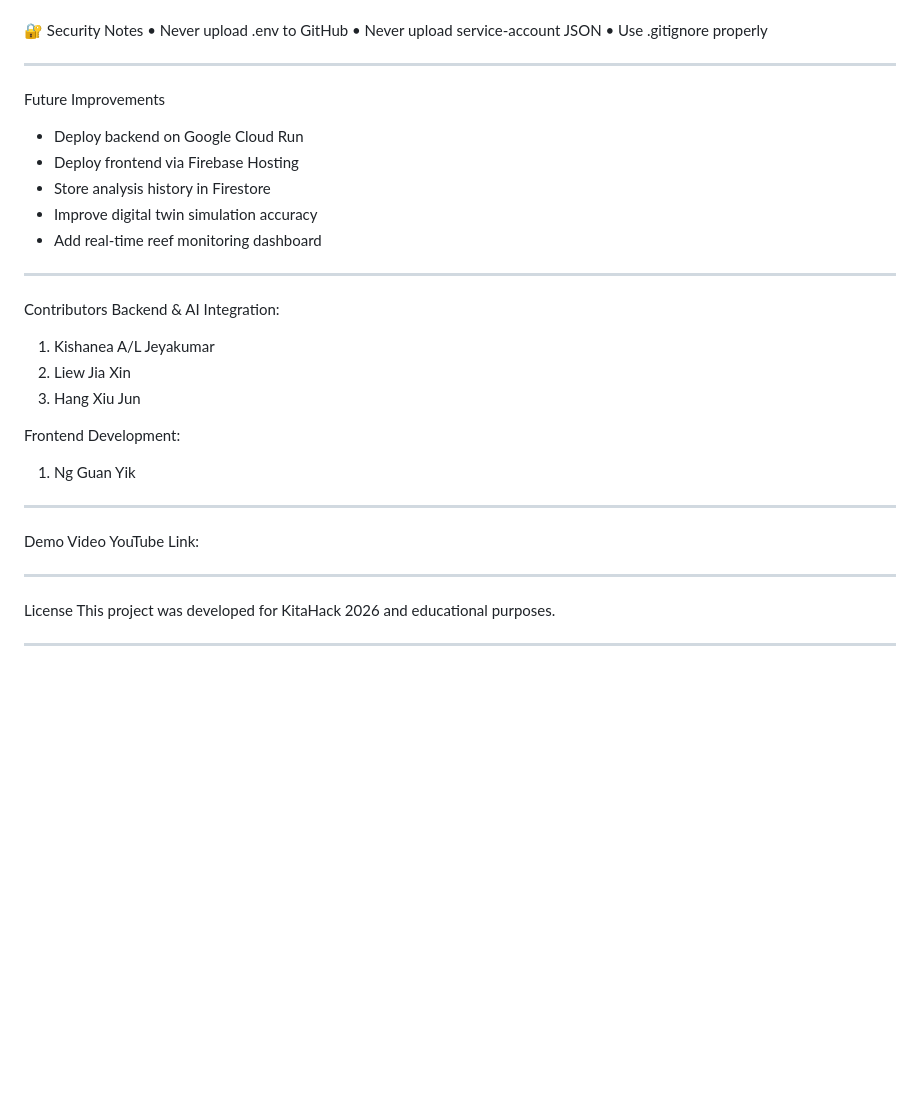
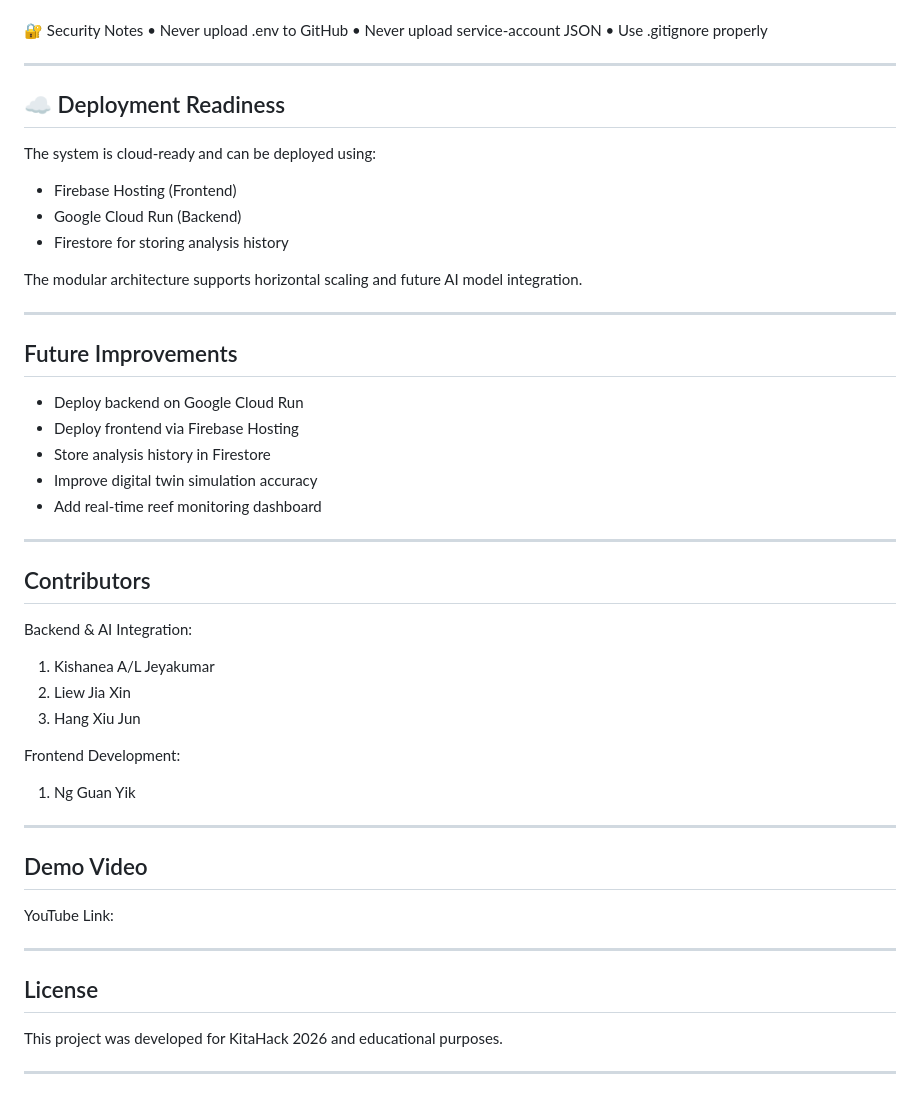
Before and after one commit to meowkemp/CoralGuard, a Markdown page: README.md, the part around one of its changes. GitHub-like rendering; blank space fills up the shorter version.

```diff
--- a/README.md
+++ b/README.md
@@ -208,14 +235,24 @@ ________________________________________
 •	Never upload service-account JSON
 •	Use .gitignore properly
 ________________________________________
-Future Improvements
+## ☁ Deployment Readiness
+
+The system is cloud-ready and can be deployed using:
+
+- Firebase Hosting (Frontend)
+- Google Cloud Run (Backend)
+- Firestore for storing analysis history
+
+The modular architecture supports horizontal scaling and future AI model integration.
+________________________________________
+## Future Improvements
 -	Deploy backend on Google Cloud Run
 -	Deploy frontend via Firebase Hosting
 -	Store analysis history in Firestore
 -	Improve digital twin simulation accuracy
 -	Add real-time reef monitoring dashboard
 ________________________________________
-Contributors
+## Contributors
 Backend & AI Integration:
 1.	Kishanea A/L Jeyakumar
 2.	Liew Jia Xin
@@ -225,9 +262,9 @@ Frontend Development:
 1.	Ng Guan Yik
 
 ________________________________________
-Demo Video
+## Demo Video
 YouTube Link:
 ________________________________________
-License
+## License
 This project was developed for KitaHack 2026 and educational purposes.
 ________________________________________
```
Also changed, not shown: other parts of README.md (+35 -8 lines).
